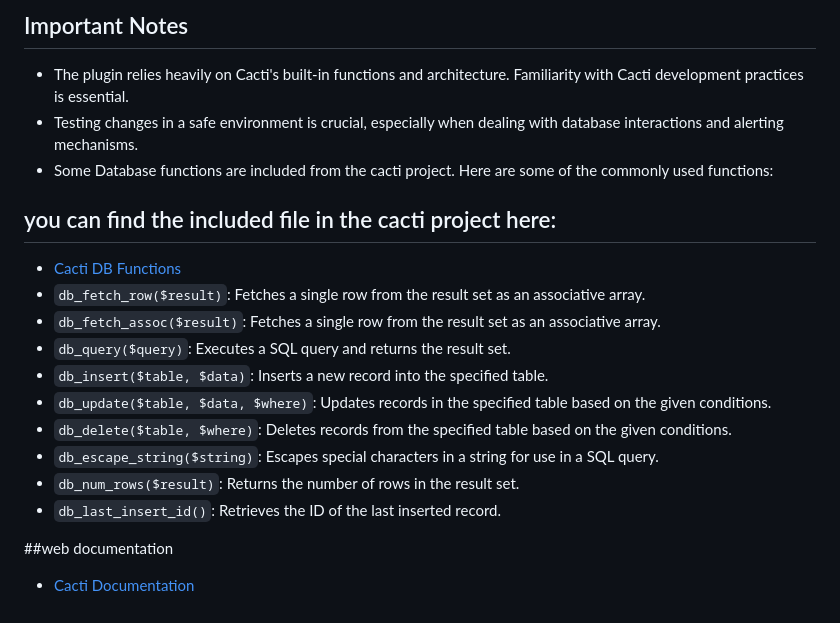
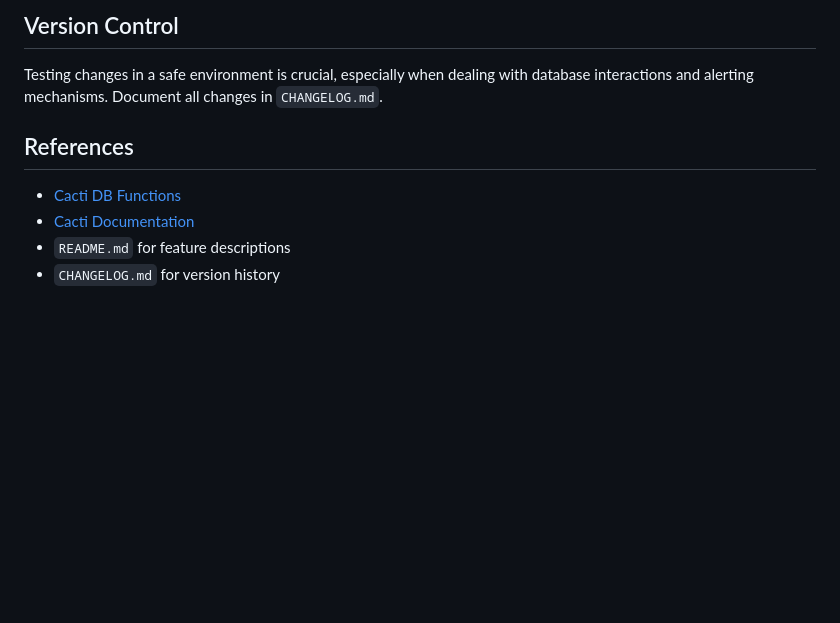
Before and after one commit to Cacti/plugin_thold, a Markdown page: .github/copilot-instructions.md, the part around one of its changes. GitHub-like rendering; blank space fills up the shorter version.

```diff
--- a/.github/copilot-instructions.md
+++ b/.github/copilot-instructions.md
@@ -64,22 +135,11 @@ create a tests/ directory in the root of the project to hold test cases.
 
-## Important Notes
--   The plugin relies heavily on Cacti's built-in functions and architecture. Familiarity with Cacti development practices is essential.
--   Testing changes in a safe environment is crucial, especially when dealing with database interactions and alerting mechanisms.
-- Some Database functions are included from the cacti project. Here are some of the commonly used functions:
+## Version Control
 
-## you can find the included file in the cacti project here:
+Testing changes in a safe environment is crucial, especially when dealing with database interactions and alerting mechanisms. Document all changes in `CHANGELOG.md`.
+
+## References
+
 - [Cacti DB Functions](https://github.com/Cacti/cacti/blob/1.2.x/lib/database.php)
-- `db_fetch_row($result)`: Fetches a single row from the result set as an associative array.
-- `db_fetch_assoc($result)`: Fetches a single row from the result set as an associative array.
-- `db_query($query)`: Executes a SQL query and returns the result set.
-- `db_insert($table, $data)`: Inserts a new record into the specified table.
-- `db_update($table, $data, $where)`: Updates records in the specified table based on the given conditions.
-- `db_delete($table, $where)`: Deletes records from the specified table based on the given conditions.
-- `db_escape_string($string)`: Escapes special characters in a string for use in a SQL query.
-- `db_num_rows($result)`: Returns the number of rows in the result set.
-- `db_last_insert_id()`: Retrieves the ID of the last inserted record.
-
-
-
-##web documentation
 - [Cacti Documentation](https://www.github.com/Cacti/documentation)
+- `README.md` for feature descriptions
+- `CHANGELOG.md` for version history
```
Also changed, not shown: other parts of .github/copilot-instructions.md (+120 -49 lines).
